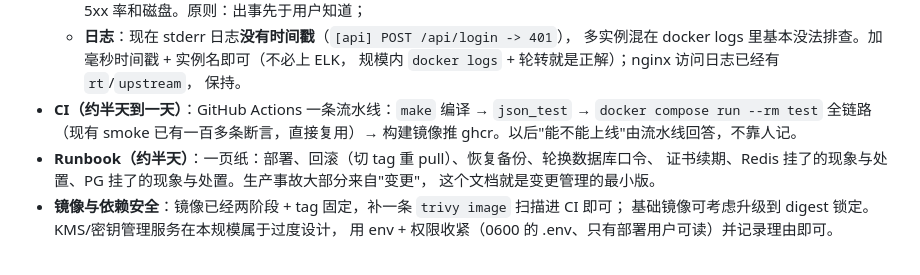
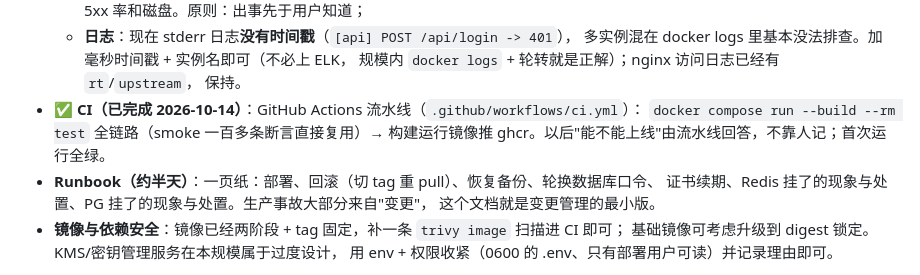
Before and after one commit to liujinpeng597/video_conference, a Markdown page: 生产化路线图.md, the part around the change. Drawn GitHub-style.

Commit message:
docs: README 加 CI 徽章, 路线图标记 CI 完成

```diff
--- a/生产化路线图.md
+++ b/生产化路线图.md
@@ -149,9 +149,9 @@ Redis **保持不持久化是正确的取舍**（丢的只是在线状态，前
     多实例混在 docker logs 里基本没法排查。加毫秒时间戳 + 实例名即可（不必上 ELK，
     规模内 `docker logs` + 轮转就是正解）；nginx 访问日志已经有 `rt`/`upstream`，
     保持。
-- **CI（约半天到一天）**：GitHub Actions 一条流水线：`make` 编译 → `json_test` →
-  `docker compose run --rm test` 全链路（现有 smoke 已有一百多条断言，直接复用）→
-  构建镜像推 ghcr。以后"能不能上线"由流水线回答，不靠人记。
+- ✅ **CI（已完成 2026-10-14）**：GitHub Actions 流水线（`.github/workflows/ci.yml`）：
+  `docker compose run --build --rm test` 全链路（smoke 一百多条断言直接复用）→
+  构建运行镜像推 ghcr。以后"能不能上线"由流水线回答，不靠人记；首次运行全绿。
 - **Runbook（约半天）**：一页纸：部署、回滚（切 tag 重 pull）、恢复备份、轮换数据库口令、
   证书续期、Redis 挂了的现象与处置、PG 挂了的现象与处置。生产事故大部分来自"变更"，
   这个文档就是变更管理的最小版。
```
Also changed, not shown: README.md (+2 -0 lines).
